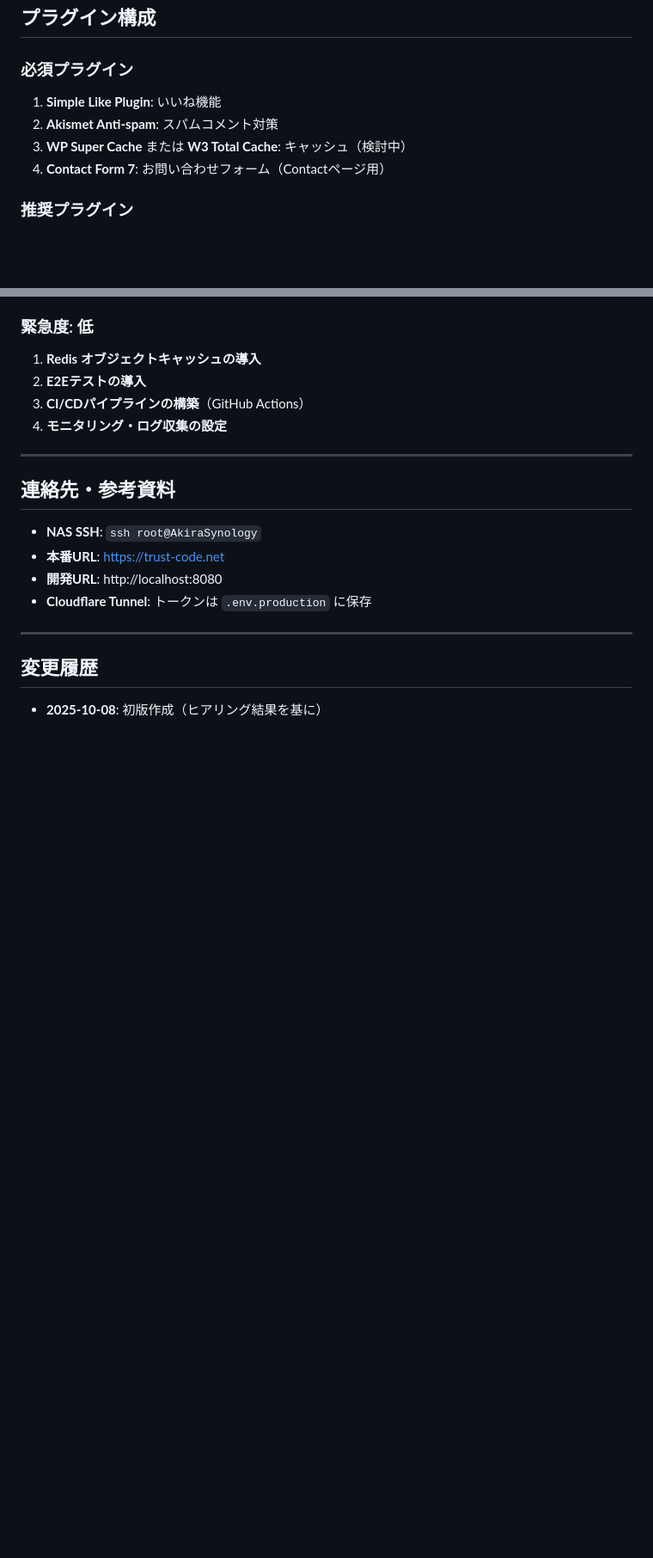
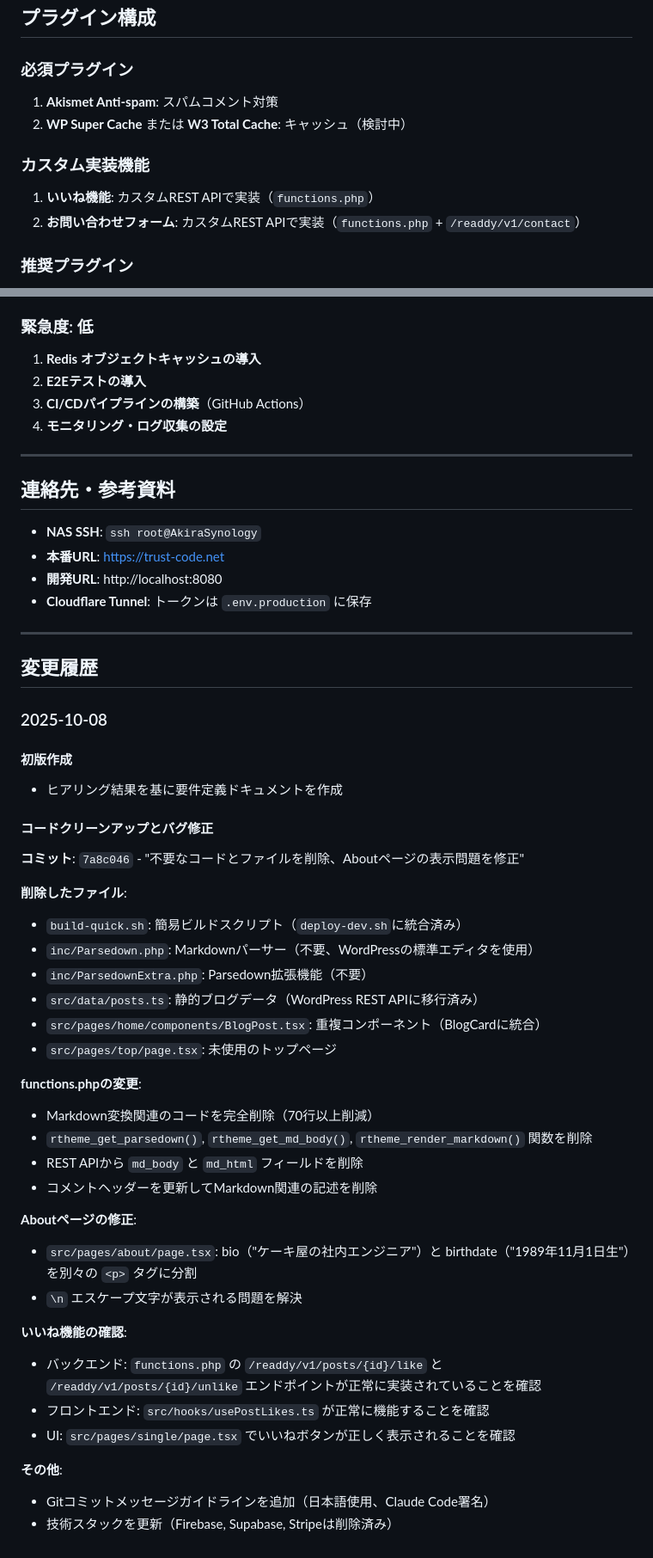
Before and after one commit to kano1101/trust-code-homepage, a Markdown page: CLAUDE.md, 2 parts joined by grey strips. Shown at 86% size. Drawn GitHub-style; blank space fills up the shorter version.

```diff
--- a/CLAUDE.md
+++ b/CLAUDE.md
@@ -350,10 +385,12 @@ docker-compose exec db mysql -u root -p${MYSQL_ROOT_PASSWORD} wordpress_db < /tm
 ## プラグイン構成
 
 ### 必須プラグイン
-1. **Simple Like Plugin**: いいね機能
-2. **Akismet Anti-spam**: スパムコメント対策
-3. **WP Super Cache** または **W3 Total Cache**: キャッシュ（検討中）
-4. **Contact Form 7**: お問い合わせフォーム（Contactページ用）
+1. **Akismet Anti-spam**: スパムコメント対策
+2. **WP Super Cache** または **W3 Total Cache**: キャッシュ（検討中）
+
+### カスタム実装機能
+1. **いいね機能**: カスタムREST APIで実装（`functions.php`）
+2. **お問い合わせフォーム**: カスタムREST APIで実装（`functions.php` + `/readdy/v1/contact`）
 
 ### 推奨プラグイン
 - **Yoast SEO** または **Rank Math**: SEO対策
@@ -441,4 +478,37 @@ homepage/
 
 ## 変更履歴
 
-- **2025-10-08**: 初版作成（ヒアリング結果を基に）
+### 2025-10-08
+
+#### 初版作成
+- ヒアリング結果を基に要件定義ドキュメントを作成
+
+#### コードクリーンアップとバグ修正
+**コミット**: `7a8c046` - "不要なコードとファイルを削除、Aboutページの表示問題を修正"
+
+**削除したファイル**:
+- `build-quick.sh`: 簡易ビルドスクリプト（`deploy-dev.sh`に統合済み）
+- `inc/Parsedown.php`: Markdownパーサー（不要、WordPressの標準エディタを使用）
+- `inc/ParsedownExtra.php`: Parsedown拡張機能（不要）
+- `src/data/posts.ts`: 静的ブログデータ（WordPress REST APIに移行済み）
+- `src/pages/home/components/BlogPost.tsx`: 重複コンポーネント（BlogCardに統合）
+- `src/pages/top/page.tsx`: 未使用のトップページ
+
+**functions.phpの変更**:
+- Markdown変換関連のコードを完全削除（70行以上削減）
+- `rtheme_get_parsedown()`, `rtheme_get_md_body()`, `rtheme_render_markdown()` 関数を削除
+- REST APIから `md_body` と `md_html` フィールドを削除
+- コメントヘッダーを更新してMarkdown関連の記述を削除
+
+**Aboutページの修正**:
+- `src/pages/about/page.tsx`: bio（"ケーキ屋の社内エンジニア"）と birthdate（"1989年11月1日生"）を別々の `<p>` タグに分割
+- `\n` エスケープ文字が表示される問題を解決
+
+**いいね機能の確認**:
+- バックエンド: `functions.php` の `/readdy/v1/posts/{id}/like` と `/readdy/v1/posts/{id}/unlike` エンドポイントが正常に実装されていることを確認
+- フロントエンド: `src/hooks/usePostLikes.ts` が正常に機能することを確認
+- UI: `src/pages/single/page.tsx` でいいねボタンが正しく表示されることを確認
+
+**その他**:
+- Gitコミットメッセージガイドラインを追加（日本語使用、Claude Code署名）
+- 技術スタックを更新（Firebase, Supabase, Stripeは削除済み）
```
Also changed, not shown: other parts of CLAUDE.md (+38 -3 lines).
